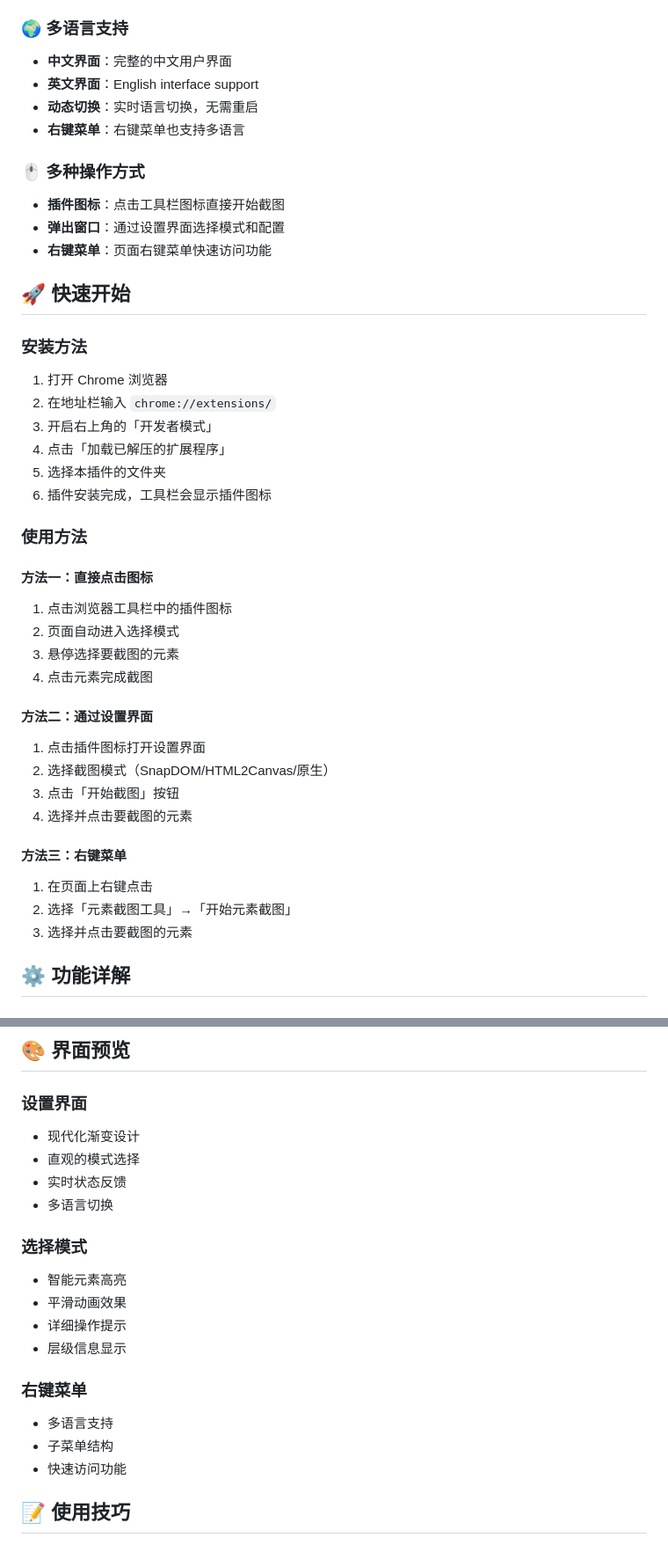
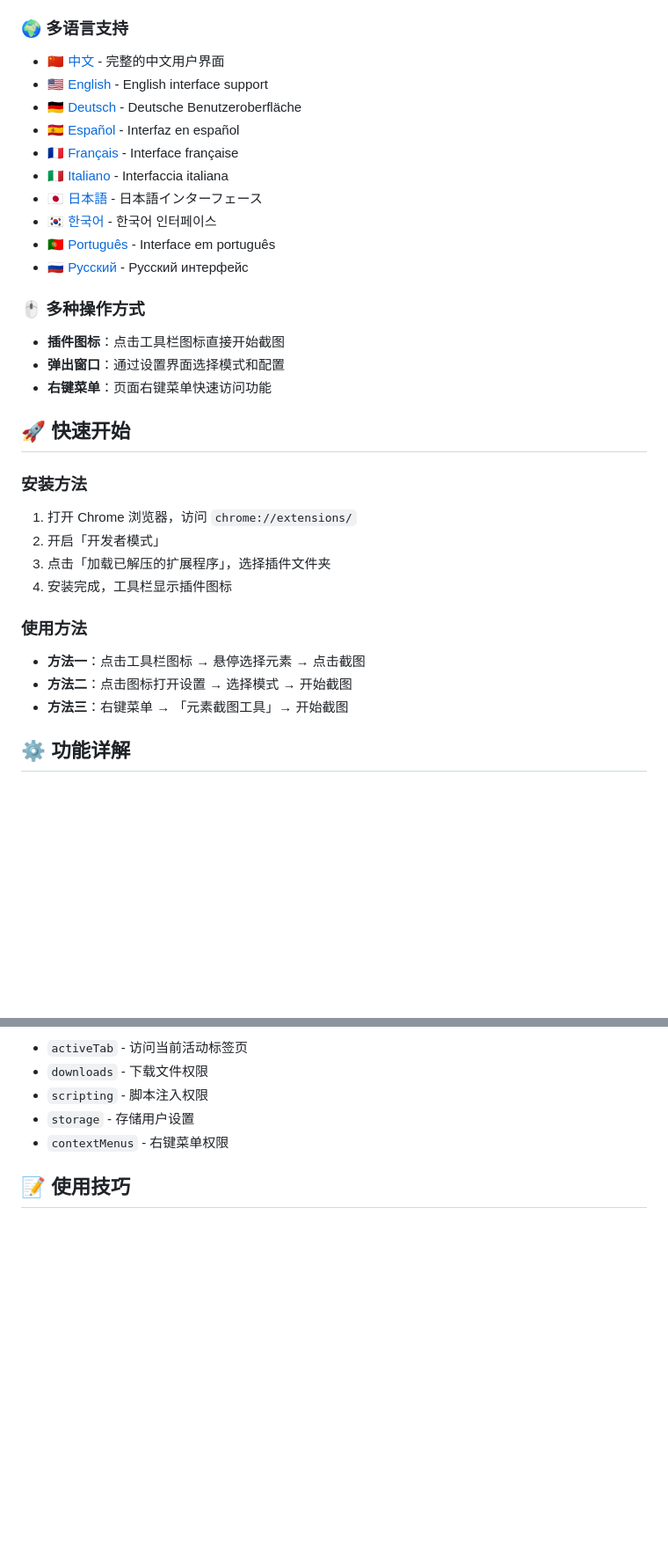
Before and after one commit to r0ad/chrome-plugin-capture-element, a Markdown page: README.md, 2 parts joined by grey strips. Shown: that part at 88% size. Drawn GitHub-style; blank space fills up the shorter version.

```diff
--- a/README.md
+++ b/README.md
@@ -19,10 +25,16 @@
 
 ### 🌍 多语言支持
 
-- **中文界面**：完整的中文用户界面
-- **英文界面**：English interface support
-- **动态切换**：实时语言切换，无需重启
-- **右键菜单**：右键菜单也支持多语言
+- 🇨🇳 [中文](lang/zh-CN.json) - 完整的中文用户界面
+- 🇺🇸 [English](lang/en-US.json) - English interface support
+- 🇩🇪 [Deutsch](lang/de-DE.json) - Deutsche Benutzeroberfläche
+- 🇪🇸 [Español](lang/es-ES.json) - Interfaz en español
+- 🇫🇷 [Français](lang/fr-FR.json) - Interface française
+- 🇮🇹 [Italiano](lang/it-IT.json) - Interfaccia italiana
+- 🇯🇵 [日本語](lang/ja-JP.json) - 日本語インターフェース
+- 🇰🇷 [한국어](lang/ko-KR.json) - 한국어 인터페이스
+- 🇵🇹 [Português](lang/pt-BR.json) - Interface em português
+- 🇷🇺 [Русский](lang/ru-RU.json) - Русский интерфейс
 
 ### 🖱️ 多种操作方式
 
@@ -34,34 +46,16 @@
 
 ### 安装方法
 
-1. 打开 Chrome 浏览器
-2. 在地址栏输入 `chrome://extensions/`
-3. 开启右上角的「开发者模式」
-4. 点击「加载已解压的扩展程序」
-5. 选择本插件的文件夹
-6. 插件安装完成，工具栏会显示插件图标
+1. 打开 Chrome 浏览器，访问 `chrome://extensions/`
+2. 开启「开发者模式」
+3. 点击「加载已解压的扩展程序」，选择插件文件夹
+4. 安装完成，工具栏显示插件图标
 
 ### 使用方法
 
-#### 方法一：直接点击图标
-
-1. 点击浏览器工具栏中的插件图标
-2. 页面自动进入选择模式
-3. 悬停选择要截图的元素
-4. 点击元素完成截图
-
-#### 方法二：通过设置界面
-
-1. 点击插件图标打开设置界面
-2. 选择截图模式（SnapDOM/HTML2Canvas/原生）
-3. 点击「开始截图」按钮
-4. 选择并点击要截图的元素
-
-#### 方法三：右键菜单
-
-1. 在页面上右键点击
-2. 选择「元素截图工具」→「开始元素截图」
-3. 选择并点击要截图的元素
+- **方法一**：点击工具栏图标 → 悬停选择元素 → 点击截图
+- **方法二**：点击图标打开设置 → 选择模式 → 开始截图
+- **方法三**：右键菜单 → 「元素截图工具」→ 开始截图
 
 ## ⚙️ 功能详解
 
@@ -149,24 +90,8 @@ chrome-plugin-capture-element/
-## 🎨 界面预览
-
-### 设置界面
-
-- 现代化渐变设计
-- 直观的模式选择
-- 实时状态反馈
-- 多语言切换
-
-### 选择模式
-
-- 智能元素高亮
-- 平滑动画效果
-- 详细操作提示
-- 层级信息显示
-
-### 右键菜单
-
-- 多语言支持
-- 子菜单结构
-- 快速访问功能
+- `activeTab` - 访问当前活动标签页
+- `downloads` - 下载文件权限
+- `scripting` - 脚本注入权限
+- `storage` - 存储用户设置
+- `contextMenus` - 右键菜单权限
 
 ## 📝 使用技巧
 
```
Also changed, not shown: other parts of README.md (+13 -82 lines), README-EN.md (added, +188 -0 lines).
